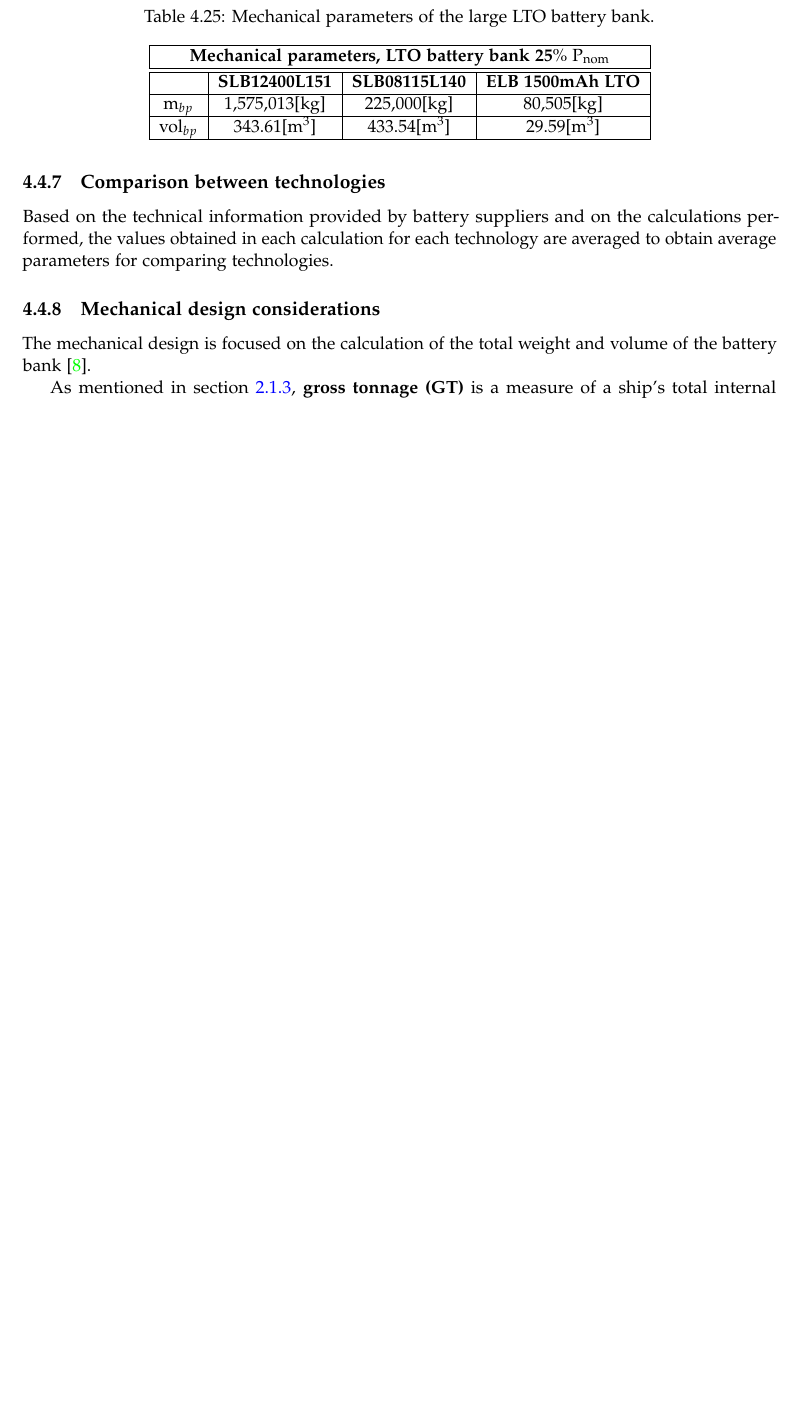
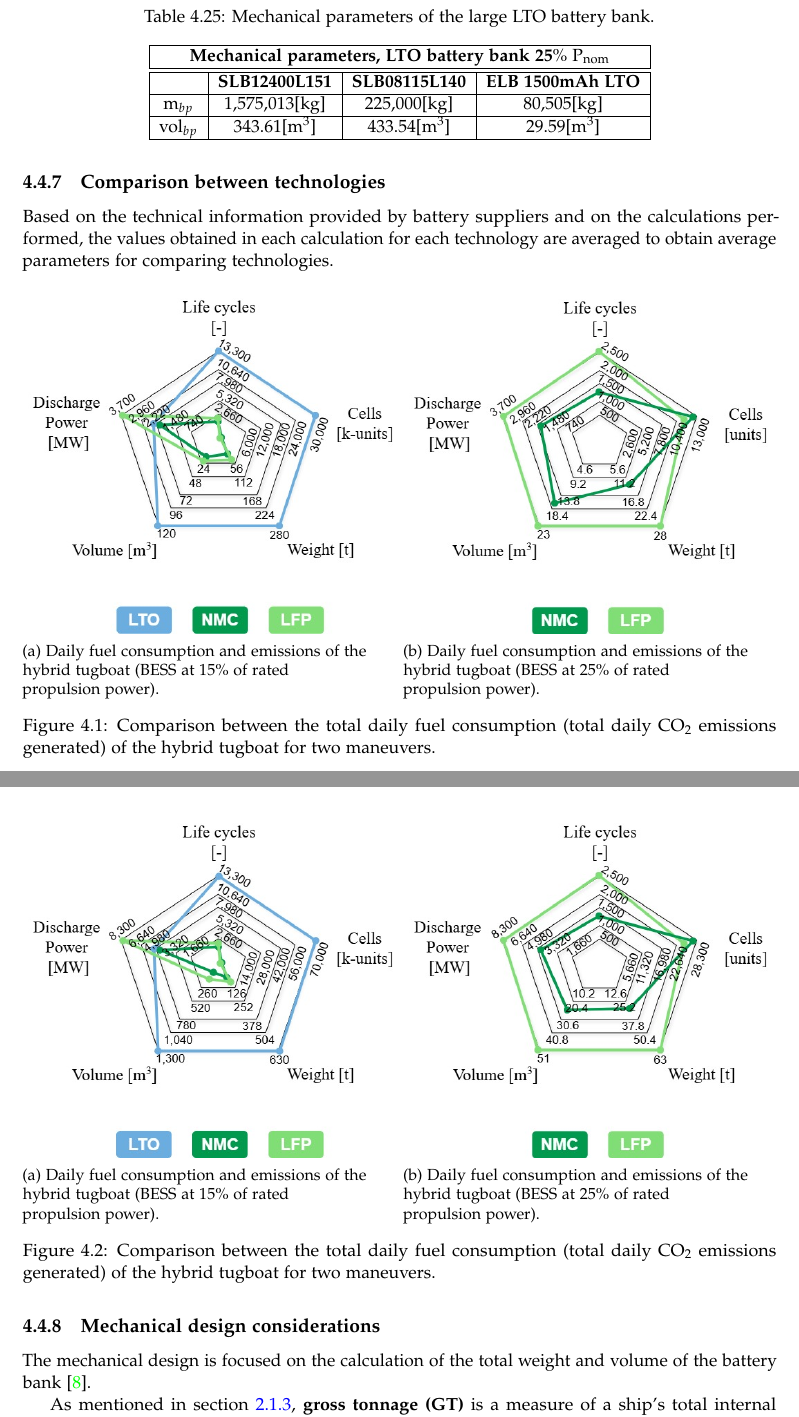
Before and after one commit to LEOSZ8/Tesis_Msc_LSZ, a LaTeX thesis (01_ArchivoFuente/main.tex, which reads 01_ArchivoFuente/content/chapter04.tex): part of page 94 of 116 before the commit and two parts of pages 94 and 95 of 117 after it, the two joined at a grey line, cut so that both start at the same text, the shorter picture padded with empty space. Compiled offline with pdfLaTeX.

Commit message:
:white_circle: Dev v4.1.15: CH4 - Radar Plots

```diff
--- a/01_ArchivoFuente/content/chapter04.tex
+++ b/01_ArchivoFuente/content/chapter04.tex
@@ -923,6 +923,40 @@ The essential electrical characteristics, performance parameters, and physical c
 \subsection{Comparison between technologies}
 Based on the technical information provided by battery suppliers and on the calculations performed, the values obtained in each calculation for each technology are averaged to obtain average parameters for comparing technologies.
 
+\begin{figure}[H]
+    \begin{subfigure}{0.5\textwidth}
+    	\centering
+    	\includegraphics[width=1\textwidth]{images/chapter04/RadarPlot_x3_015.jpg}
+    	\caption{Daily fuel consumption and emissions of the\\ hybrid tugboat (BESS at $15\%$ of rated \\propulsion power).}
+    	\label{fig:RadarPlot_x3_015}
+    \end{subfigure}
+    \begin{subfigure}{0.5\textwidth}
+    	\centering
+    	\includegraphics[width=1\textwidth]{images/chapter04/RadarPlot_x2_015.jpg}
+    	\caption{Daily fuel consumption and emissions of the\\ hybrid tugboat (BESS at $25\%$ of rated \\propulsion power).}
+    	\label{fig:RadarPlot_x2_015}
+    \end{subfigure}
+    \caption{Comparison between the total daily fuel consumption (total daily CO\textsubscript{2} emissions generated) of the hybrid tugboat for two maneuvers.}
+    \label{fig:RadarPlot_015}
+\end{figure}
+
+\begin{figure}[H]
+    \begin{subfigure}{0.5\textwidth}
+    	\centering
+    	\includegraphics[width=1\textwidth]{images/chapter04/RadarPlot_x3_025.jpg}
+    	\caption{Daily fuel consumption and emissions of the\\ hybrid tugboat (BESS at $15\%$ of rated \\propulsion power).}
+    	\label{fig:RadarPlot_x3_025}
+    \end{subfigure}
+    \begin{subfigure}{0.5\textwidth}
+    	\centering
+    	\includegraphics[width=1\textwidth]{images/chapter04/RadarPlot_x2_025.jpg}
+    	\caption{Daily fuel consumption and emissions of the\\ hybrid tugboat (BESS at $25\%$ of rated \\propulsion power).}
+    	\label{fig:RadarPlot_x2_025}
+    \end{subfigure}
+    \caption{Comparison between the total daily fuel consumption (total daily CO\textsubscript{2} emissions generated) of the hybrid tugboat for two maneuvers.}
+    \label{fig:RadarPlot_025}
+\end{figure}
+
 \subsection{Mechanical design considerations}
 
 The mechanical design is focused on the calculation of the total weight and volume of the battery bank \cite{LSZ}.
```
Also changed, not shown: 01_ArchivoFuente/content/Appendix.tex (+9 -9 lines), 01_ArchivoFuente/images/chapter04/RadarPlot_x2_015.jpg (added), 01_ArchivoFuente/images/chapter04/RadarPlot_x2_025.jpg (added), 01_ArchivoFuente/images/chapter04/RadarPlot_x3_015.jpg (added), 01_ArchivoFuente/images/chapter04/RadarPlot_x3_025.jpg (added), 01_ArchivoFuente/content/chapter04.tex (2 more changed lines), 11 other files.
